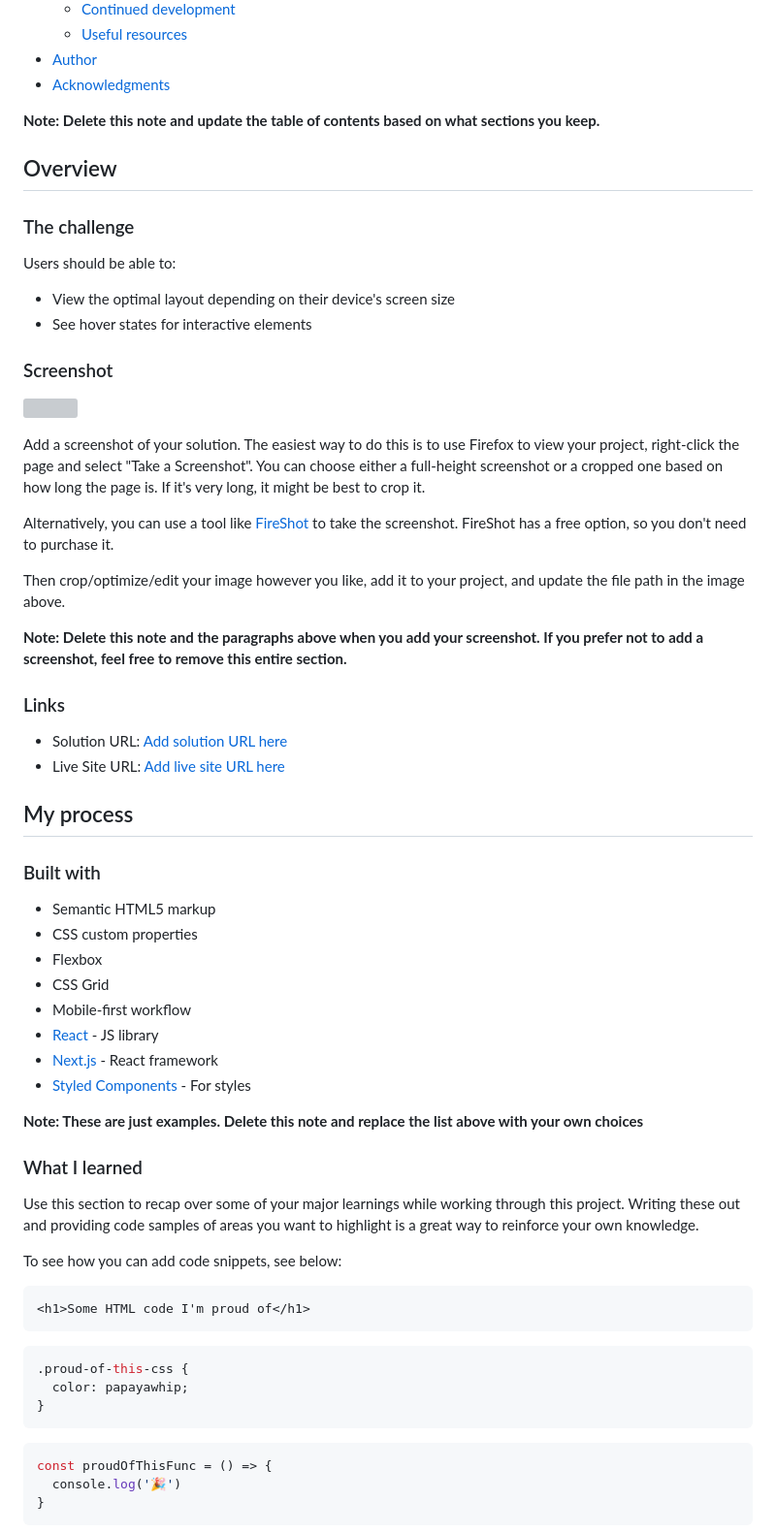
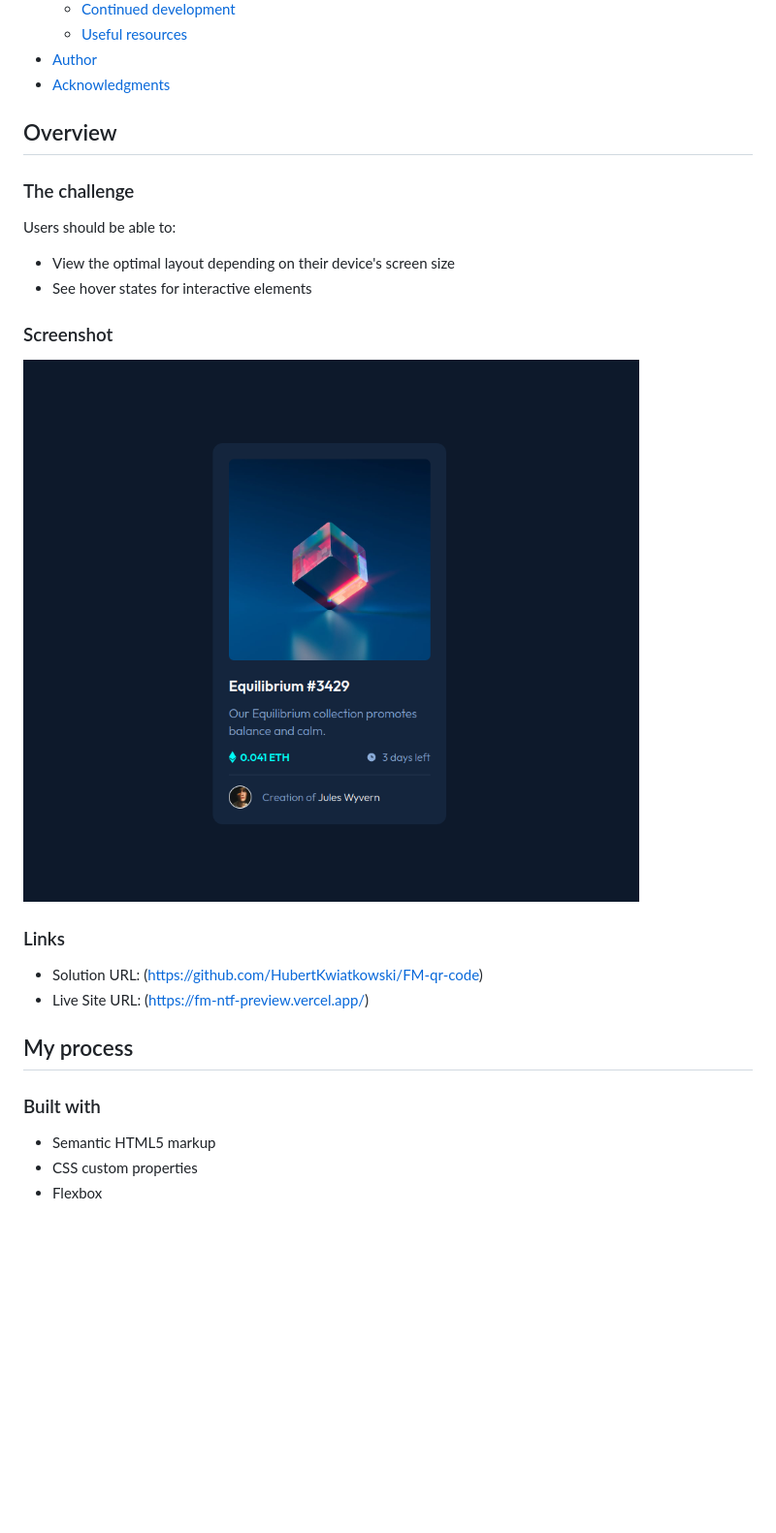
Before and after one commit to HubertKwiatkowski/FM-NTF-preview, a Markdown page: README.md, the part around the change printed below. Shown: that part at 97% size. GitHub-like rendering; pictures changed too: screenshot.png (added); blank space fills up the shorter version; grey boxes are pictures that could not be loaded.

````diff
--- a/README.md
+++ b/README.md
@@ -16,7 +16,6 @@ This is a solution to the [NFT preview card component challenge on Frontend Ment
 - [Author](#author)
 - [Acknowledgments](#acknowledgments)
 
-**Note: Delete this note and update the table of contents based on what sections you keep.**
 
 ## Overview
 
@@ -29,20 +28,13 @@ Users should be able to:
 
 ### Screenshot
 
-![](./screenshot.jpg)
+![](./screenshot.png)
 
-Add a screenshot of your solution. The easiest way to do this is to use Firefox to view your project, right-click the page and select "Take a Screenshot". You can choose either a full-height screenshot or a cropped one based on how long the page is. If it's very long, it might be best to crop it.
-
-Alternatively, you can use a tool like [FireShot](https://getfireshot.com/) to take the screenshot. FireShot has a free option, so you don't need to purchase it.
-
-Then crop/optimize/edit your image however you like, add it to your project, and update the file path in the image above.
-
-**Note: Delete this note and the paragraphs above when you add your screenshot. If you prefer not to add a screenshot, feel free to remove this entire section.**
 
 ### Links
 
-- Solution URL: [Add solution URL here](https://your-solution-url.com)
-- Live Site URL: [Add live site URL here](https://your-live-site-url.com)
+- Solution URL: (https://github.com/HubertKwiatkowski/FM-qr-code)
+- Live Site URL: (https://fm-ntf-preview.vercel.app/)
 
 ## My process
 
@@ -51,31 +43,4 @@ Then crop/optimize/edit your image however you like, add it to your project, and
 - Semantic HTML5 markup
 - CSS custom properties
 - Flexbox
-- CSS Grid
-- Mobile-first workflow
-- [React](https://reactjs.org/) - JS library
-- [Next.js](https://nextjs.org/) - React framework
-- [Styled Components](https://styled-components.com/) - For styles
 
-**Note: These are just examples. Delete this note and replace the list above with your own choices**
-
-### What I learned
-
-Use this section to recap over some of your major learnings while working through this project. Writing these out and providing code samples of areas you want to highlight is a great way to reinforce your own knowledge.
-
-To see how you can add code snippets, see below:
-
-```html
-<h1>Some HTML code I'm proud of</h1>
-```
-```css
-.proud-of-this-css {
-  color: papayawhip;
-}
-```
-```js
-const proudOfThisFunc = () => {
-  console.log('🎉')
-}
-```
-
````
Also changed, not shown: other parts of README.md (+1 -27 lines), 3 other files.
